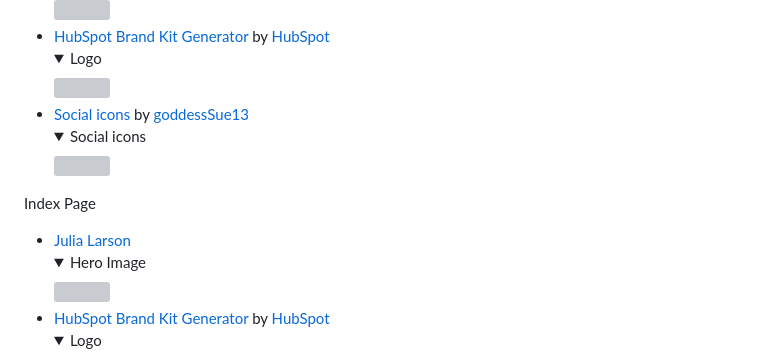
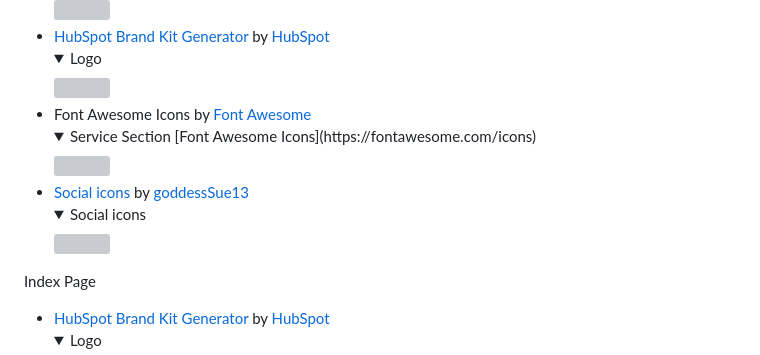
Before and after one commit to mat-shepherd/ci-pp1-nurture-seo, a Markdown page: README.md, the part around one of its changes. Rendered like a GitHub page; folded sections open; grey boxes are pictures that could not be loaded.

```diff
--- a/README.md
+++ b/README.md
@@ -428,17 +428,16 @@ Wireframes
     <details><summary>Logo</summary>
     <img src="docs/credits/logo-variations.webp">
     </details>
+- Font Awesome Icons by [Font Awesome](https://fontawesome.com/)
+    <details><summary>Service Section [Font Awesome Icons](https://fontawesome.com/icons)</summary>
+    <img src="docs/credits/service-fontawesome-icons.webp">
+    </details>
 - [Social icons](https://pixabay.com/vectors/social-media-icon-set-facebook-6261537/) by [goddessSue13](https://pixabay.com/users/goddesssue13-615343/)
     <details><summary>Social icons</summary>
     <img src="docs/credits/social-media-6261537_1920.webp">
     </details>
 
-
 Index Page
-- [Julia Larson](https://www.pexels.com/@julia-larson/)
-    <details><summary>Hero Image</summary>
-    <img src="docs/credits/hero-image.jpg">
-    </details>
 - [HubSpot Brand Kit Generator](https://www.hubspot.com/brand-kit-generator/) by [HubSpot](https://www.hubspot.com/)
     <details><summary>Logo</summary>
     <img src="docs/credits/logo-variations.webp">
```
Also changed, not shown: other parts of README.md (+14 -2 lines).
